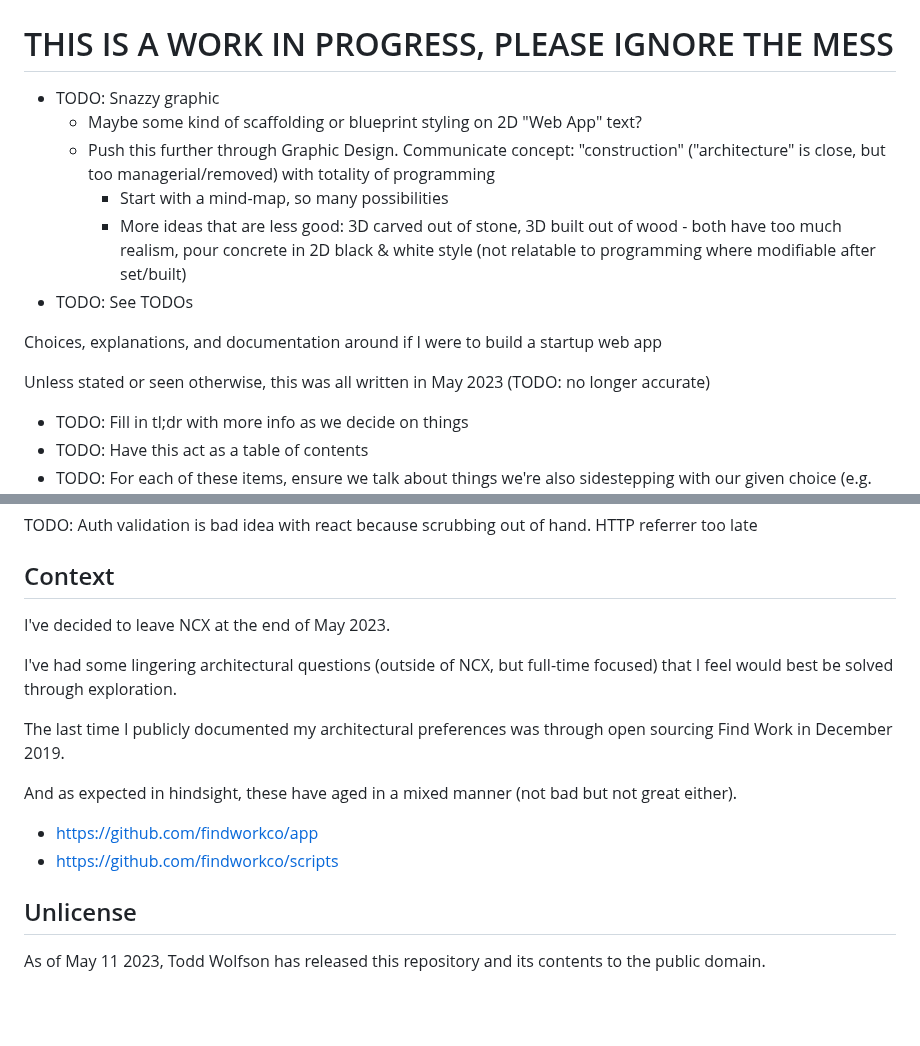
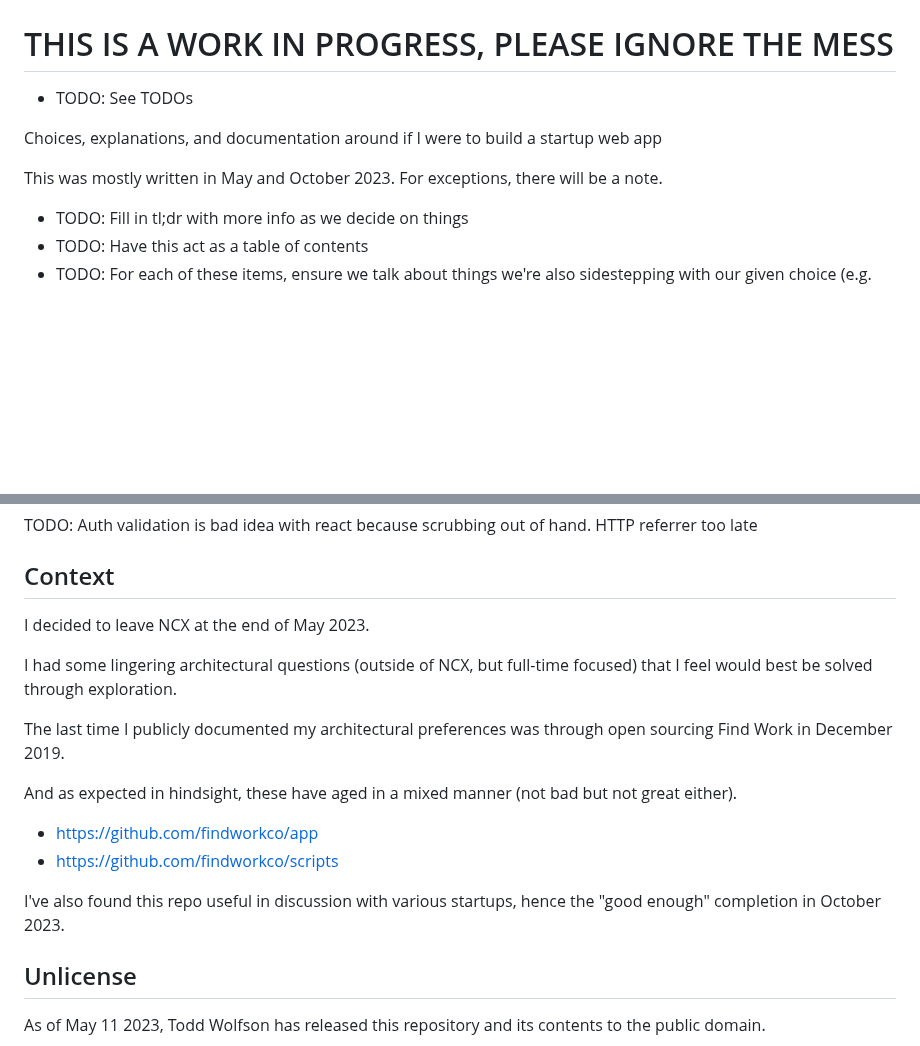
Before and after one commit to twolfson/if-i-were-to-build-a-startup-web-app, a Markdown page: README.md, 2 parts joined by grey strips. Drawn GitHub-style; blank space fills up the shorter version.

Commit message:
Clarifying timings

```diff
--- a/README.md
+++ b/README.md
@@ -2,16 +2,11 @@
 
 # THIS IS A WORK IN PROGRESS, PLEASE IGNORE THE MESS
 
-- TODO: Snazzy graphic
-    - Maybe some kind of scaffolding or blueprint styling on 2D "Web App" text?
-    - Push this further through Graphic Design. Communicate concept: "construction" ("architecture" is close, but too managerial/removed) with totality of programming
-        - Start with a mind-map, so many possibilities
-        - More ideas that are less good: 3D carved out of stone, 3D built out of wood - both have too much realism, pour concrete in 2D black & white style (not relatable to programming where modifiable after set/built)
 - TODO: See TODOs
 
 Choices, explanations, and documentation around if I were to build a startup web app
 
-Unless stated or seen otherwise, this was all written in May 2023 (TODO: no longer accurate)
+This was mostly written in May and October 2023. For exceptions, there will be a note.
 
 - TODO: Fill in tl;dr with more info as we decide on things
 - TODO: Have this act as a table of contents
@@ -238,9 +233,9 @@ TODO: Auth validation is bad idea with react because scrubbing out of hand. HTTP
 
 
 ## Context
-I've decided to leave NCX at the end of May 2023.
+I decided to leave NCX at the end of May 2023.
 
-I've had some lingering architectural questions (outside of NCX, but full-time focused) that I feel would best be solved through exploration.
+I had some lingering architectural questions (outside of NCX, but full-time focused) that I feel would best be solved through exploration.
 
 The last time I publicly documented my architectural preferences was through open sourcing Find Work in December 2019.
 
@@ -249,6 +244,8 @@ And as expected in hindsight, these have aged in a mixed manner (not bad but not
 - https://github.com/findworkco/app
 - https://github.com/findworkco/scripts
 
+I've also found this repo useful in discussion with various startups, hence the "good enough" completion in October 2023.
+
 ## Unlicense
 As of May 11 2023, Todd Wolfson has released this repository and its contents to the public domain.
 
```
